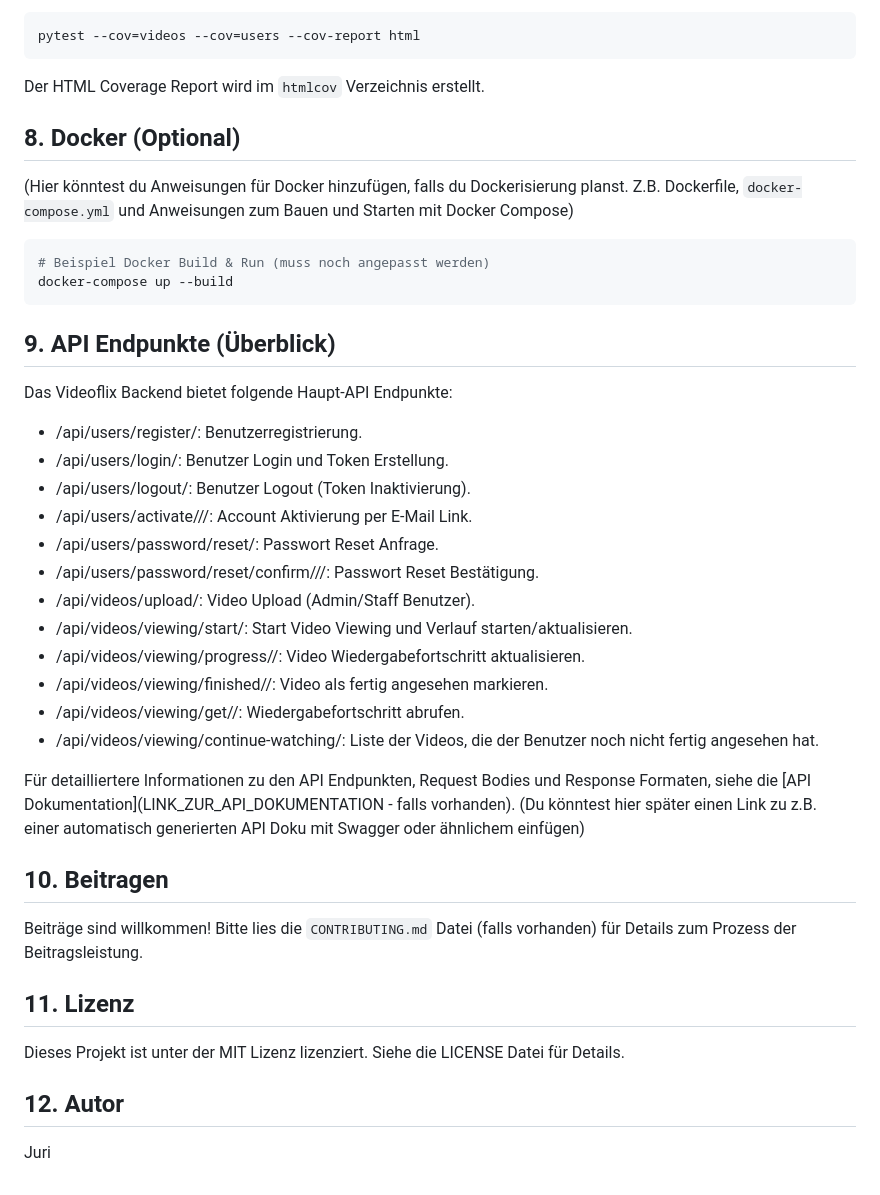
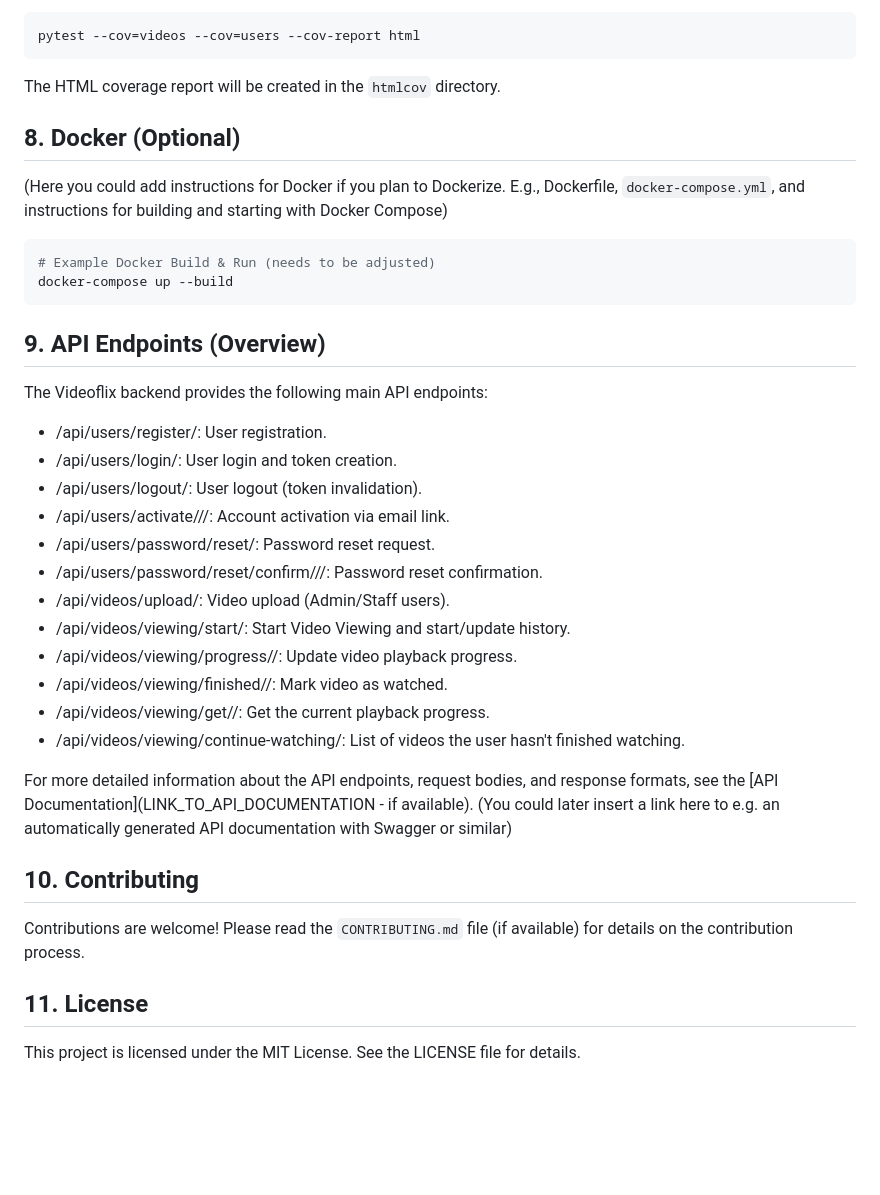
Before and after one commit to jurin1/videoflix_backend, a Markdown page: readme.md, the part around one of its changes. GitHub-like rendering; blank space fills up the shorter version.

````diff
--- a/readme.md
+++ b/readme.md
@@ -157,44 +159,40 @@ Um die Testabdeckung zu messen und einen HTML Report zu erstellen:
 pytest --cov=videos --cov=users --cov-report html
 ```
 
-Der HTML Coverage Report wird im `htmlcov` Verzeichnis erstellt.
+The HTML coverage report will be created in the `htmlcov` directory.
 
 ## 8. Docker (Optional)
 
-(Hier könntest du Anweisungen für Docker hinzufügen, falls du Dockerisierung planst. Z.B. Dockerfile, `docker-compose.yml` und Anweisungen zum Bauen und Starten mit Docker Compose)
+(Here you could add instructions for Docker if you plan to Dockerize. E.g., Dockerfile, `docker-compose.yml`, and instructions for building and starting with Docker Compose)
 
 ```bash
-# Beispiel Docker Build & Run (muss noch angepasst werden)
+# Example Docker Build & Run (needs to be adjusted)
 docker-compose up --build
 ```
 
-## 9. API Endpunkte (Überblick)
+## 9. API Endpoints (Overview)
 
-Das Videoflix Backend bietet folgende Haupt-API Endpunkte:
+The Videoflix backend provides the following main API endpoints:
 
-* /api/users/register/: Benutzerregistrierung.
-* /api/users/login/: Benutzer Login und Token Erstellung.
-* /api/users/logout/: Benutzer Logout (Token Inaktivierung).
-* /api/users/activate/<uidb64>/<token>/: Account Aktivierung per E-Mail Link.
-* /api/users/password/reset/: Passwort Reset Anfrage.
-* /api/users/password/reset/confirm/<uidb64>/<token>/: Passwort Reset Bestätigung.
-* /api/videos/upload/: Video Upload (Admin/Staff Benutzer).
-* /api/videos/viewing/start/: Start Video Viewing und Verlauf starten/aktualisieren.
-* /api/videos/viewing/progress/<pk>/: Video Wiedergabefortschritt aktualisieren.
-* /api/videos/viewing/finished/<pk>/: Video als fertig angesehen markieren.
-* /api/videos/viewing/get/<pk>/: Wiedergabefortschritt abrufen.
-* /api/videos/viewing/continue-watching/: Liste der Videos, die der Benutzer noch nicht fertig angesehen hat.
+*   /api/users/register/: User registration.
+*   /api/users/login/: User login and token creation.
+*   /api/users/logout/: User logout (token invalidation).
+*   /api/users/activate/<uidb64>/<token>/: Account activation via email link.
+*   /api/users/password/reset/: Password reset request.
+*   /api/users/password/reset/confirm/<uidb64>/<token>/: Password reset confirmation.
+*   /api/videos/upload/: Video upload (Admin/Staff users).
+* /api/videos/viewing/start/: Start Video Viewing and start/update history.
+* /api/videos/viewing/progress/<pk>/: Update video playback progress.
+* /api/videos/viewing/finished/<pk>/: Mark video as watched.
+* /api/videos/viewing/get/<pk>/: Get the current playback progress.
+* /api/videos/viewing/continue-watching/: List of videos the user hasn't finished watching.
 
-Für detailliertere Informationen zu den API Endpunkten, Request Bodies und Response Formaten, siehe die [API Dokumentation](LINK_ZUR_API_DOKUMENTATION - falls vorhanden). (Du könntest hier später einen Link zu z.B. einer automatisch generierten API Doku mit Swagger oder ähnlichem einfügen)
+For more detailed information about the API endpoints, request bodies, and response formats, see the [API Documentation](LINK_TO_API_DOCUMENTATION - if available). (You could later insert a link here to e.g. an automatically generated API documentation with Swagger or similar)
 
-## 10. Beitragen
+## 10. Contributing
 
-Beiträge sind willkommen! Bitte lies die `CONTRIBUTING.md` Datei (falls vorhanden) für Details zum Prozess der Beitragsleistung.
+Contributions are welcome! Please read the `CONTRIBUTING.md` file (if available) for details on the contribution process.
 
-## 11. Lizenz
+## 11. License
 
-Dieses Projekt ist unter der MIT Lizenz lizenziert. Siehe die LICENSE Datei für Details.
-
-## 12. Autor
-
-Juri
+This project is licensed under the MIT License. See the LICENSE file for details.
````
Also changed, not shown: other parts of readme.md (+79 -77 lines).
